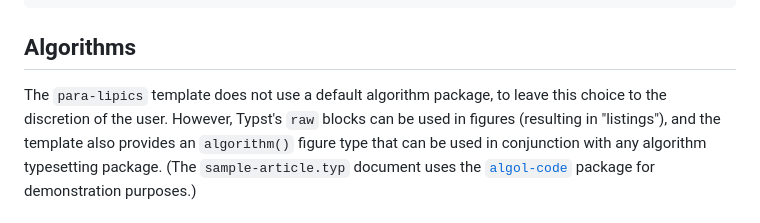
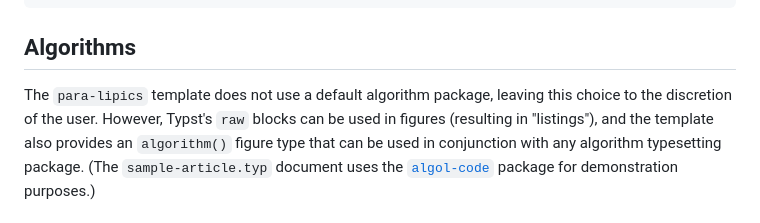
Before and after one commit to para-lipics/para-lipics, a Markdown page: README.md, the part around the change. GitHub-like rendering.

Commit message:
smallfix

```diff
--- a/README.md
+++ b/README.md
@@ -103,7 +103,7 @@ The user can define custom theorem-like and proof-like environments by reusing t
 
 ## Algorithms
 
-The `para-lipics` template does not use a default algorithm package, to leave this choice to the discretion of the user.
+The `para-lipics` template does not use a default algorithm package, leaving this choice to the discretion of the user.
 However, Typst's `raw` blocks can be used in figures (resulting in "listings"), and the template also provides an `algorithm()` figure type that can be used in conjunction with any algorithm typesetting package.
 (The `sample-article.typ` document uses the [`algol-code`](https://typst.app/universe/package/algol-code) package for demonstration purposes.)
 
```
